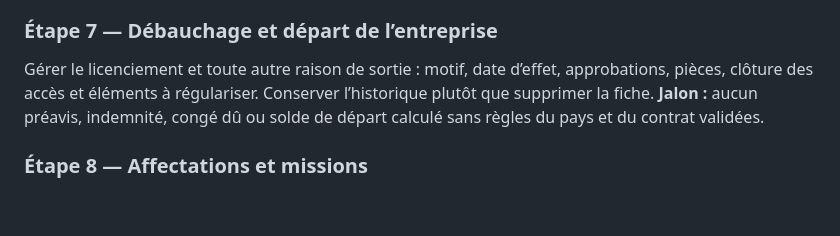
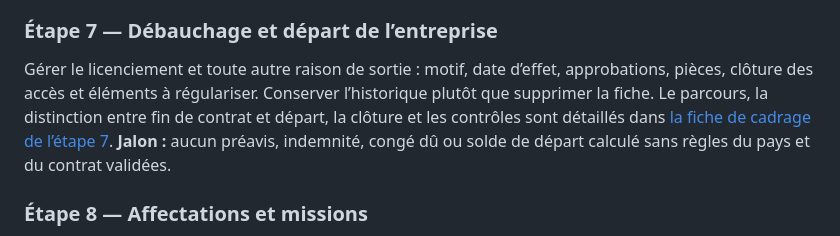
Before and after one commit to dionisse/projetperfectys, a Markdown page: docs/proposition-implementation-paie-rh.md, the part around the change. Drawn GitHub-style; blank space fills up the shorter version.

Commit message:
Specify employee departure and offboarding scope
Co-authored-by: arena-agent <297053741+arena-agent@users.noreply.github.com>

```diff
--- a/docs/proposition-implementation-paie-rh.md
+++ b/docs/proposition-implementation-paie-rh.md
@@ -168,7 +168,7 @@ Gérer le recrutement et l’entrée, contrats datés, catégories d’emploi, d
 
 ### Étape 7 — Débauchage et départ de l’entreprise
 
-Gérer le licenciement et toute autre raison de sortie : motif, date d’effet, approbations, pièces, clôture des accès et éléments à régulariser. Conserver l’historique plutôt que supprimer la fiche.
+Gérer le licenciement et toute autre raison de sortie : motif, date d’effet, approbations, pièces, clôture des accès et éléments à régulariser. Conserver l’historique plutôt que supprimer la fiche. Le parcours, la distinction entre fin de contrat et départ, la clôture et les contrôles sont détaillés dans [la fiche de cadrage de l’étape 7](cadrage-paie-rh-etape-7-debauchage-depart.md).
 **Jalon :** aucun préavis, indemnité, congé dû ou solde de départ calculé sans règles du pays et du contrat validées.
 
 ### Étape 8 — Affectations et missions
```
Also changed, not shown: docs/cadrage-paie-rh-etape-7-debauchage-depart.md (added, +99 -0 lines).
